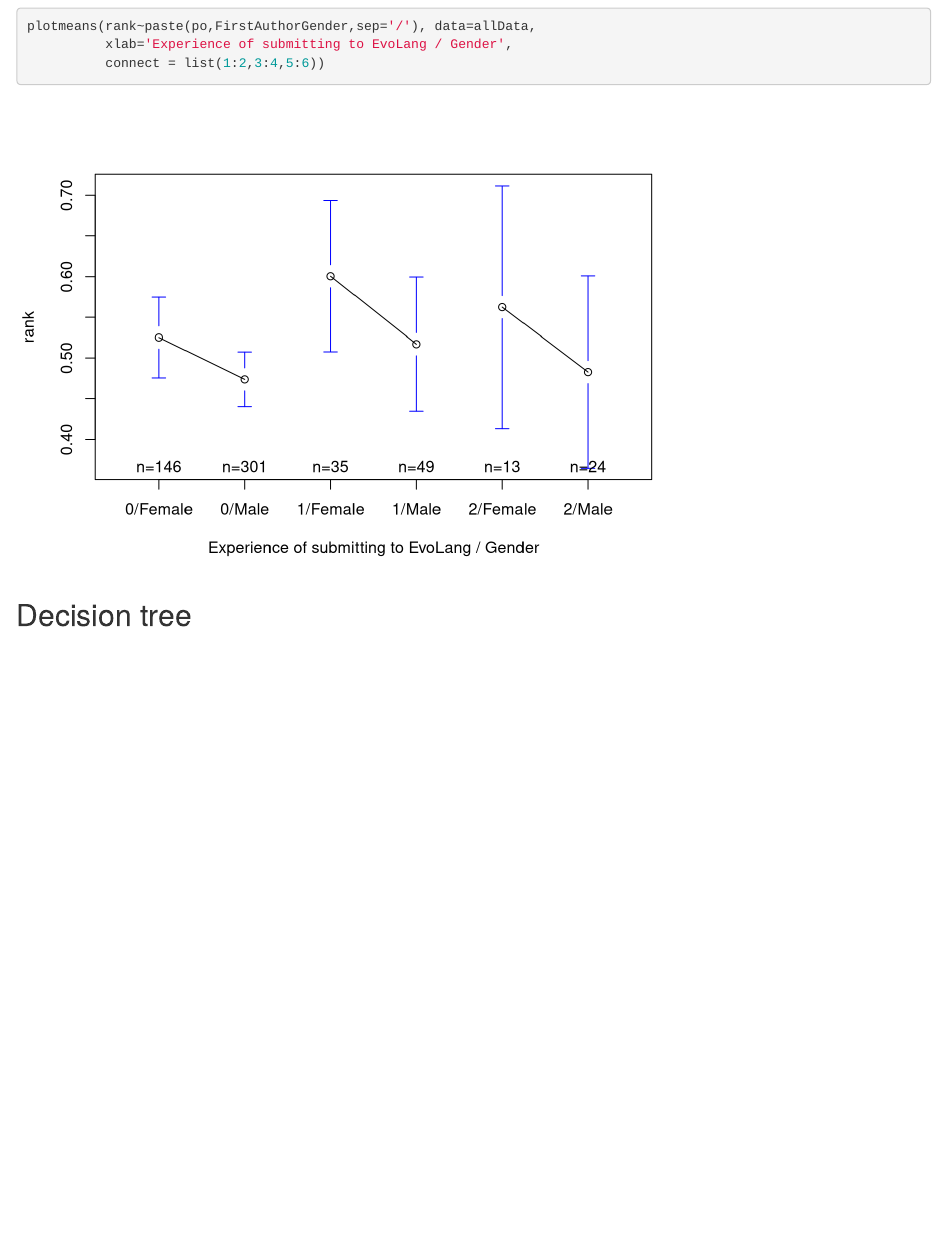
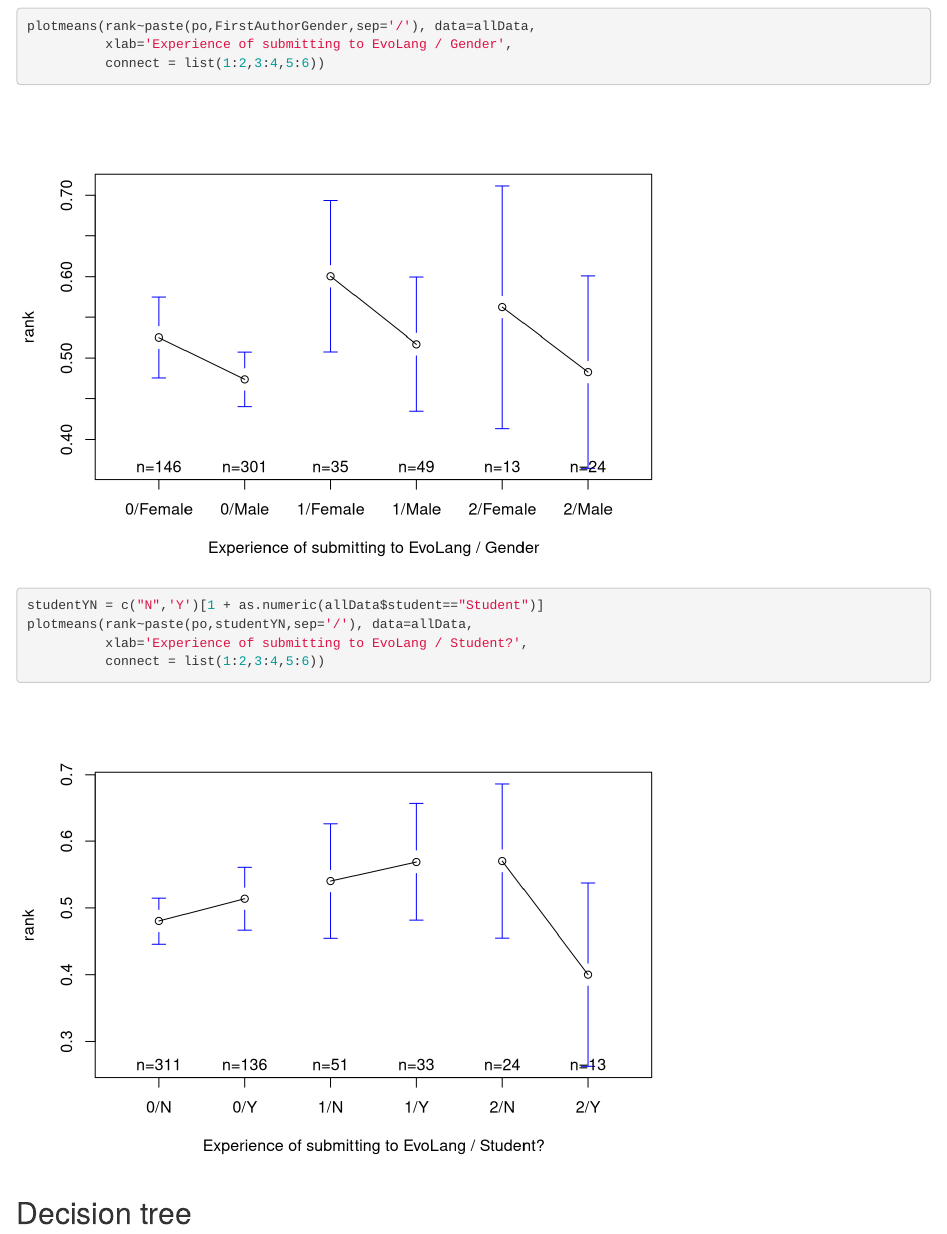
Before and after one commit to seannyD/EvoLangDoubleBlindData, an R Markdown document (gendercheck_stats3.Rmd): the page in a window 1100 px wide, from 5320 px down. Rendered offline with R 4.5, knitr and Pandoc, with nearby package versions.

Commit message:
added student x po

````diff
--- a/gendercheck_stats3.Rmd
+++ b/gendercheck_stats3.Rmd
@@ -185,6 +185,11 @@ We see that there is a weak effect of *po* on rank: more experienced submitters
 plotmeans(rank~paste(po,FirstAuthorGender,sep='/'), data=allData,
           xlab='Experience of submitting to EvoLang / Gender',
           connect = list(1:2,3:4,5:6))
+
+studentYN = c("N",'Y')[1 + as.numeric(allData$student=="Student")]
+plotmeans(rank~paste(po,studentYN,sep='/'), data=allData,
+          xlab='Experience of submitting to EvoLang / Student?',
+          connect = list(1:2,3:4,5:6))
 ```
 
 
````
Also changed, not shown: Improvement_3conf.pdf, Results_Gender_3conf.pdf, Results_Student_3conf.pdf, gendercheck_stats3.html.
